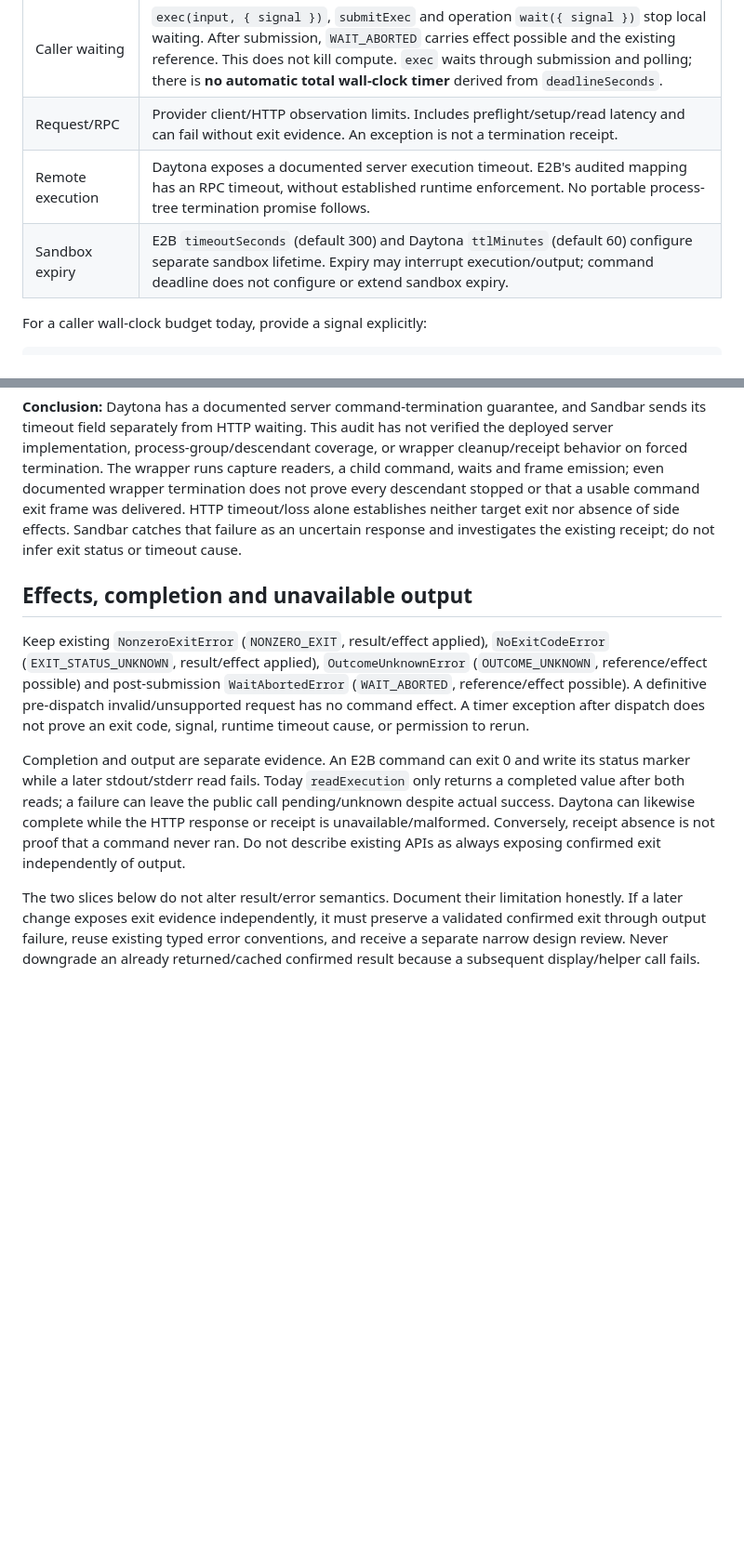
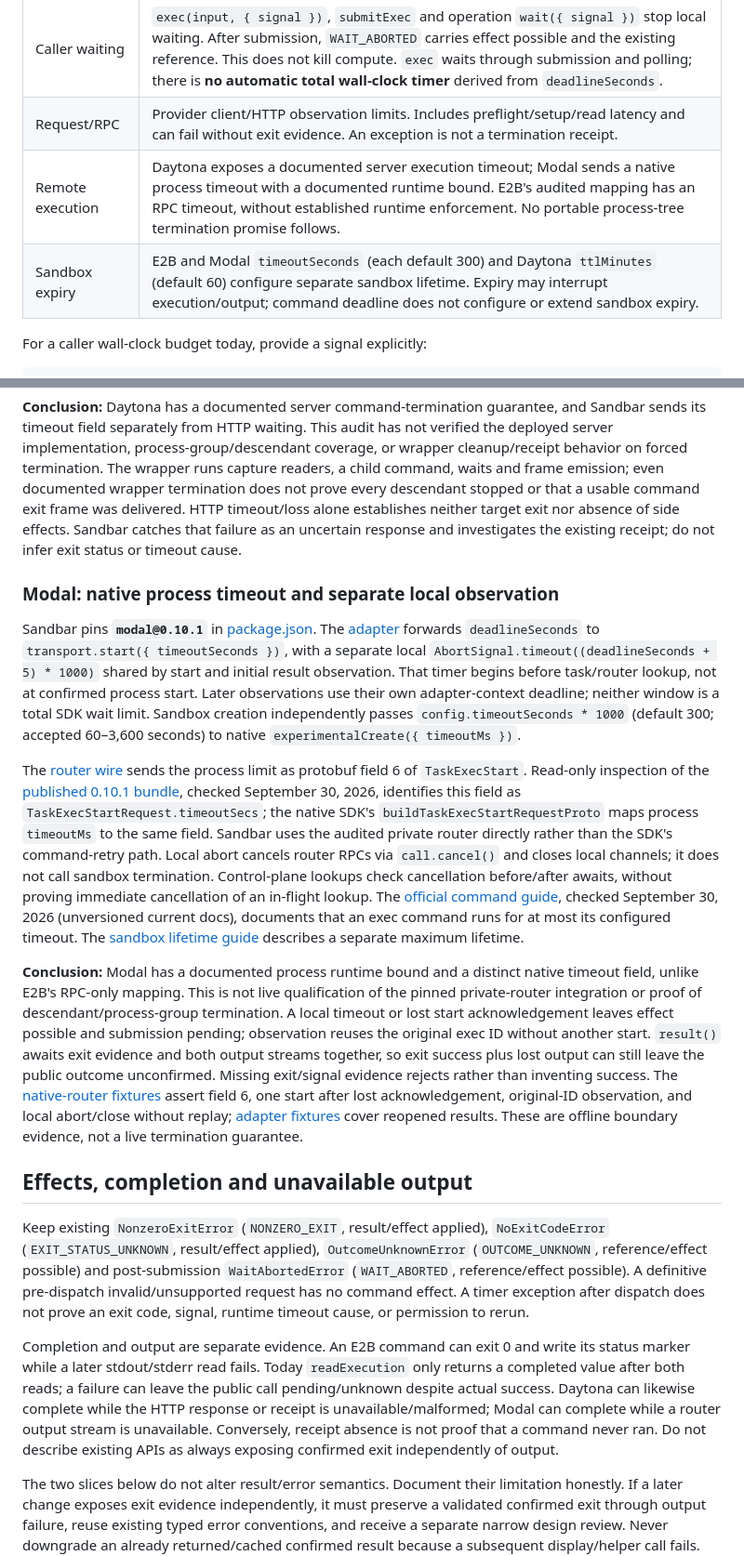
Before and after one commit to pandemicsyn/sandbar, a Markdown page: specs/output-and-timeouts.md, 2 parts joined by grey strips. Shown at 93% size. Rendered like a GitHub page; blank space fills up the shorter version.

Commit message:
docs: include Modal in bounded exec timeout contract

```diff
--- a/specs/output-and-timeouts.md
+++ b/specs/output-and-timeouts.md
@@ -85,8 +85,8 @@ console.error(diagnostic.text);
 | --- | --- |
 | Caller waiting | `exec(input, { signal })`, `submitExec` and operation `wait({ signal })` stop local waiting. After submission, `WAIT_ABORTED` carries effect possible and the existing reference. This does not kill compute. `exec` waits through submission and polling; there is **no automatic total wall-clock timer** derived from `deadlineSeconds`. |
 | Request/RPC | Provider client/HTTP observation limits. Includes preflight/setup/read latency and can fail without exit evidence. An exception is not a termination receipt. |
-| Remote execution | Daytona exposes a documented server execution timeout. E2B's audited mapping has an RPC timeout, without established runtime enforcement. No portable process-tree termination promise follows. |
-| Sandbox expiry | E2B `timeoutSeconds` (default 300) and Daytona `ttlMinutes` (default 60) configure separate sandbox lifetime. Expiry may interrupt execution/output; command deadline does not configure or extend sandbox expiry. |
+| Remote execution | Daytona exposes a documented server execution timeout; Modal sends a native process timeout with a documented runtime bound. E2B's audited mapping has an RPC timeout, without established runtime enforcement. No portable process-tree termination promise follows. |
+| Sandbox expiry | E2B and Modal `timeoutSeconds` (each default 300) and Daytona `ttlMinutes` (default 60) configure separate sandbox lifetime. Expiry may interrupt execution/output; command deadline does not configure or extend sandbox expiry. |
 
 For a caller wall-clock budget today, provide a signal explicitly:
 
@@ -121,11 +121,19 @@ The official [TypeScript process reference](https://www.daytona.io/docs/en/types
 
 **Conclusion:** Daytona has a documented server command-termination guarantee, and Sandbar sends its timeout field separately from HTTP waiting. This audit has not verified the deployed server implementation, process-group/descendant coverage, or wrapper cleanup/receipt behavior on forced termination. The wrapper runs capture readers, a child command, waits and frame emission; even documented wrapper termination does not prove every descendant stopped or that a usable command exit frame was delivered. HTTP timeout/loss alone establishes neither target exit nor absence of side effects. Sandbar catches that failure as an uncertain response and investigates the existing receipt; do not infer exit status or timeout cause.
 
+### Modal: native process timeout and separate local observation
+
+Sandbar pins **`modal@0.10.1`** in [package.json](../packages/providers/modal/package.json). The [adapter](../packages/providers/modal/src/adapter.ts) forwards `deadlineSeconds` to `transport.start({ timeoutSeconds })`, with a separate local `AbortSignal.timeout((deadlineSeconds + 5) * 1000)` shared by start and initial result observation. That timer begins before task/router lookup, not at confirmed process start. Later observations use their own adapter-context deadline; neither window is a total SDK wait limit. Sandbox creation independently passes `config.timeoutSeconds * 1000` (default 300; accepted 60–3,600 seconds) to native `experimentalCreate({ timeoutMs })`.
+
+The [router wire](../packages/providers/modal/src/router-wire.ts) sends the process limit as protobuf field 6 of `TaskExecStart`. Read-only inspection of the [published 0.10.1 bundle](https://unpkg.com/modal@0.10.1/dist/index.js), checked September 30, 2026, identifies this field as `TaskExecStartRequest.timeoutSecs`; the native SDK's `buildTaskExecStartRequestProto` maps process `timeoutMs` to the same field. Sandbar uses the audited private router directly rather than the SDK's command-retry path. Local abort cancels router RPCs via `call.cancel()` and closes local channels; it does not call sandbox termination. Control-plane lookups check cancellation before/after awaits, without proving immediate cancellation of an in-flight lookup. The [official command guide](https://modal.com/docs/guide/sandbox-spawn), checked September 30, 2026 (unversioned current docs), documents that an exec command runs for at most its configured timeout. The [sandbox lifetime guide](https://modal.com/docs/guide/sandboxes) describes a separate maximum lifetime.
+
+**Conclusion:** Modal has a documented process runtime bound and a distinct native timeout field, unlike E2B's RPC-only mapping. This is not live qualification of the pinned private-router integration or proof of descendant/process-group termination. A local timeout or lost start acknowledgement leaves effect possible and submission pending; observation reuses the original exec ID without another start. `result()` awaits exit evidence and both output streams together, so exit success plus lost output can still leave the public outcome unconfirmed. Missing exit/signal evidence rejects rather than inventing success. The [native-router fixtures](../packages/providers/modal/src/router-wire.test.ts) assert field 6, one start after lost acknowledgement, original-ID observation, and local abort/close without replay; [adapter fixtures](../packages/providers/modal/src/adapter.test.ts) cover reopened results. These are offline boundary evidence, not a live termination guarantee.
+
 ## Effects, completion and unavailable output
 
 Keep existing `NonzeroExitError` (`NONZERO_EXIT`, result/effect applied), `NoExitCodeError` (`EXIT_STATUS_UNKNOWN`, result/effect applied), `OutcomeUnknownError` (`OUTCOME_UNKNOWN`, reference/effect possible) and post-submission `WaitAbortedError` (`WAIT_ABORTED`, reference/effect possible). A definitive pre-dispatch invalid/unsupported request has no command effect. A timer exception after dispatch does not prove an exit code, signal, runtime timeout cause, or permission to rerun.
 
-Completion and output are separate evidence. An E2B command can exit 0 and write its status marker while a later stdout/stderr read fails. Today `readExecution` only returns a completed value after both reads; a failure can leave the public call pending/unknown despite actual success. Daytona can likewise complete while the HTTP response or receipt is unavailable/malformed. Conversely, receipt absence is not proof that a command never ran. Do not describe existing APIs as always exposing confirmed exit independently of output.
+Completion and output are separate evidence. An E2B command can exit 0 and write its status marker while a later stdout/stderr read fails. Today `readExecution` only returns a completed value after both reads; a failure can leave the public call pending/unknown despite actual success. Daytona can likewise complete while the HTTP response or receipt is unavailable/malformed; Modal can complete while a router output stream is unavailable. Conversely, receipt absence is not proof that a command never ran. Do not describe existing APIs as always exposing confirmed exit independently of output.
 
 The two slices below do not alter result/error semantics. Document their limitation honestly. If a later change exposes exit evidence independently, it must preserve a validated confirmed exit through output failure, reuse existing typed error conventions, and receive a separate narrow design review. Never downgrade an already returned/cached confirmed result because a subsequent display/helper call fails. Helper validation/parsing errors are local application errors and cannot revise the exec outcome. No automatic resubmission, supervisor, destroy-on-timeout workaround, journal, persistence hook or generic recovery system is proposed.
 
```
Also changed, not shown: other parts of specs/output-and-timeouts.md (+1 -1 lines).
